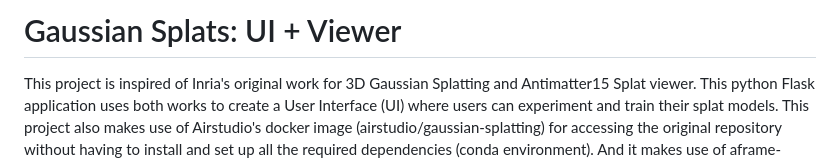
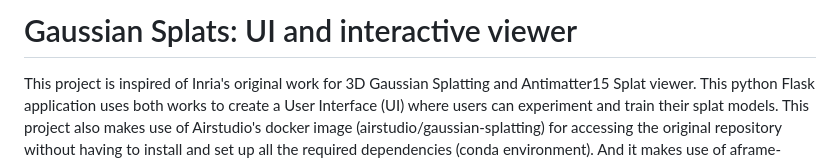
Before and after one commit to Raul-Villegas23/my_flask_app, a Markdown page: README.md, the part around the change. GitHub-like rendering.

Commit message:
Update README.md with improved project description

```diff
--- a/README.md
+++ b/README.md
@@ -1,5 +1,4 @@
-
-# Gaussian Splats: UI + Viewer
+# Gaussian Splats: UI and interactive viewer
 
 This project is inspired of Inria's original work for 3D Gaussian Splatting and Antimatter15 Splat viewer. This python Flask application uses both works to create a User Interface (UI) where users can experiment and train their splat models. This project also makes use of Airstudio's docker image (airstudio/gaussian-splatting) for accessing the original repository without having to install and set up all the required dependencies (conda environment). And it makes use of aframe-gaussian-splatting-component, which is a WebGL
 implementation derived from antimatter15.
```
